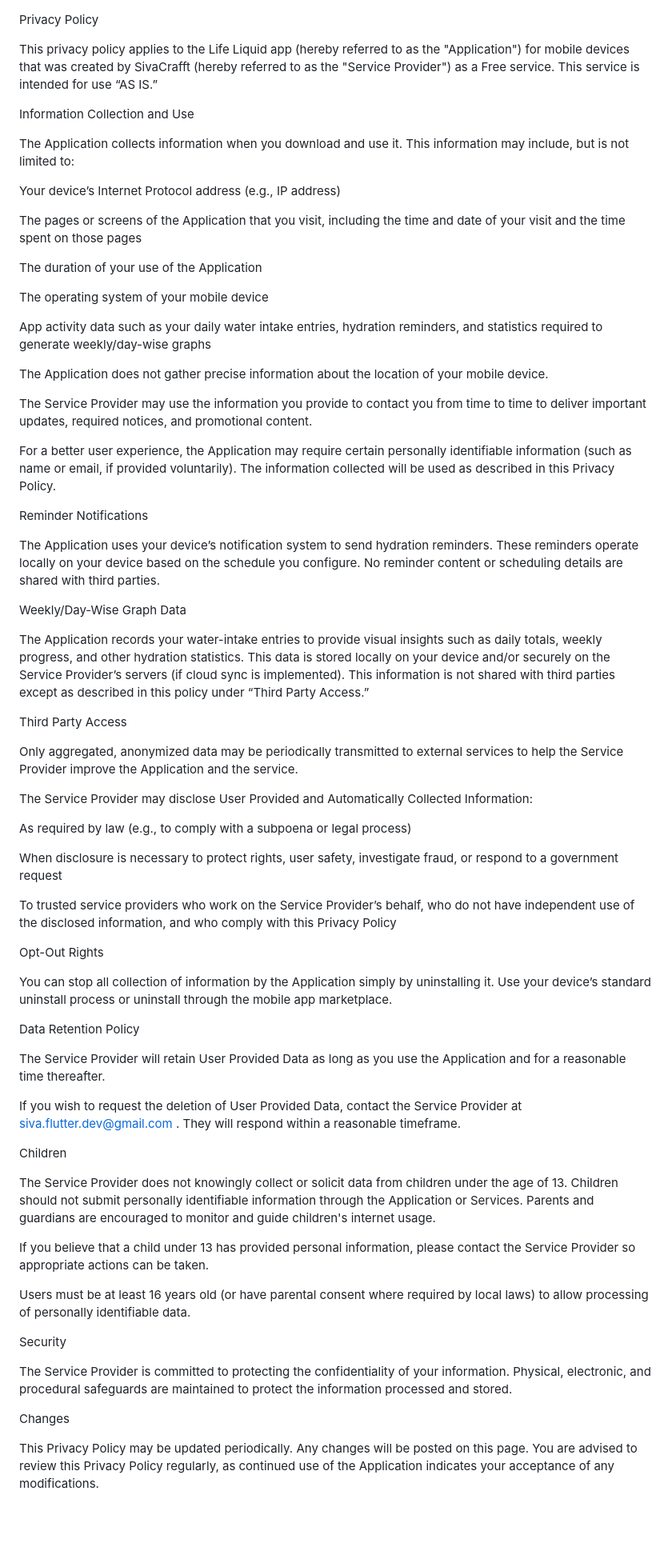
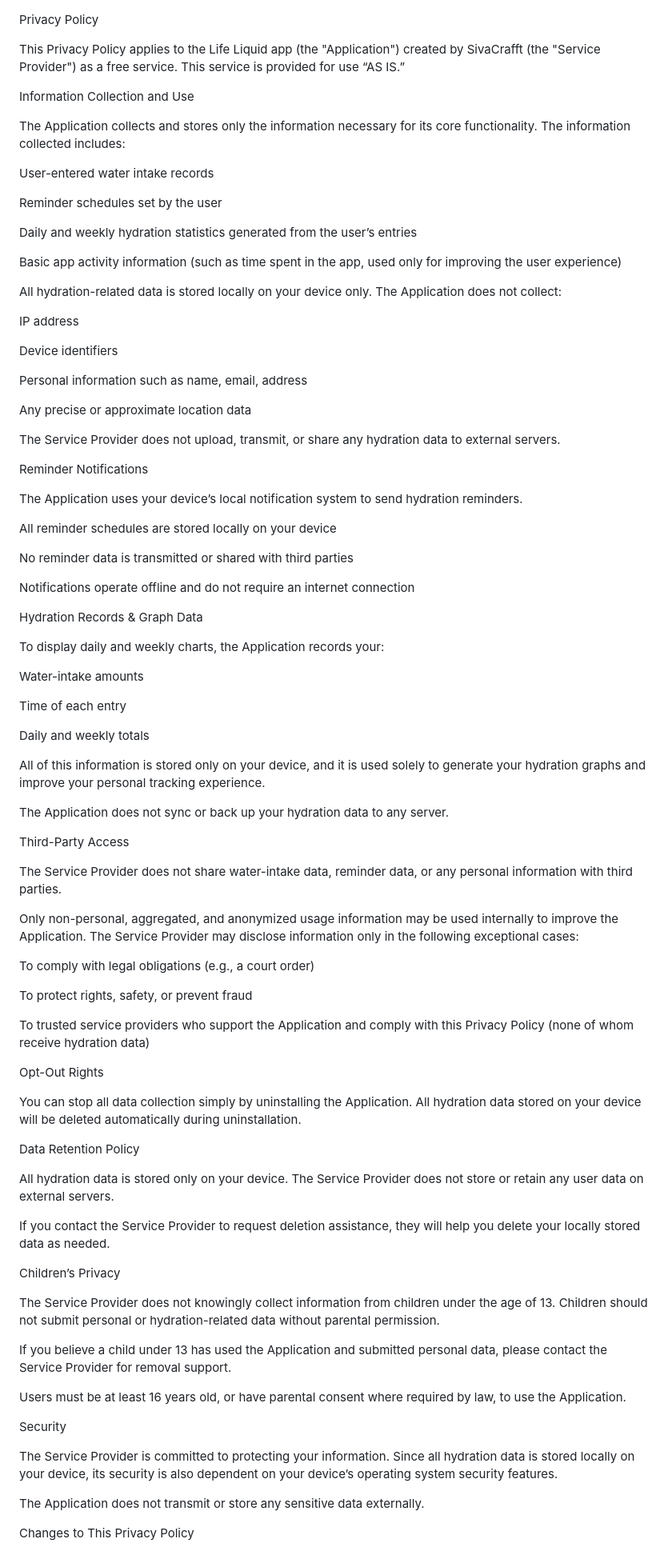
Before and after one commit to Siva-Flutter-Dev/privacy-policy-life-liquid, a Markdown page: life-liquid-privacy-policy.md, the part around one of its changes. Shown at 80% size. GitHub-like rendering; blank space fills up the shorter version.

Commit message:
Revise privacy policy for clarity and compliance
Updated the privacy policy to clarify information collection, user data handling, and security measures.

```diff
--- a/life-liquid-privacy-policy.md
+++ b/life-liquid-privacy-policy.md
@@ -1,80 +1,97 @@
 Privacy Policy
 
-This privacy policy applies to the Life Liquid app (hereby referred to as the "Application") for mobile devices that was created by SivaCrafft (hereby referred to as the "Service Provider") as a Free service. This service is intended for use “AS IS.”
+This Privacy Policy applies to the Life Liquid app (the "Application") created by SivaCrafft (the "Service Provider") as a free service. This service is provided for use “AS IS.”
 
 Information Collection and Use
 
-The Application collects information when you download and use it. This information may include, but is not limited to:
+The Application collects and stores only the information necessary for its core functionality.
+The information collected includes:
 
-Your device’s Internet Protocol address (e.g., IP address)
+User-entered water intake records
 
-The pages or screens of the Application that you visit, including the time and date of your visit and the time spent on those pages
+Reminder schedules set by the user
 
-The duration of your use of the Application
+Daily and weekly hydration statistics generated from the user’s entries
 
-The operating system of your mobile device
+Basic app activity information (such as time spent in the app, used only for improving the user experience)
 
-App activity data such as your daily water intake entries, hydration reminders, and statistics required to generate weekly/day-wise graphs
+All hydration-related data is stored locally on your device only.
+The Application does not collect:
 
-The Application does not gather precise information about the location of your mobile device.
+IP address
 
-The Service Provider may use the information you provide to contact you from time to time to deliver important updates, required notices, and promotional content.
+Device identifiers
 
-For a better user experience, the Application may require certain personally identifiable information (such as name or email, if provided voluntarily). The information collected will be used as described in this Privacy Policy.
+Personal information such as name, email, address
+
+Any precise or approximate location data
+
+The Service Provider does not upload, transmit, or share any hydration data to external servers.
 
 Reminder Notifications
 
-The Application uses your device’s notification system to send hydration reminders.
-These reminders operate locally on your device based on the schedule you configure.
-No reminder content or scheduling details are shared with third parties.
+The Application uses your device’s local notification system to send hydration reminders.
 
-Weekly/Day-Wise Graph Data
+All reminder schedules are stored locally on your device
 
-The Application records your water-intake entries to provide visual insights such as daily totals, weekly progress, and other hydration statistics.
-This data is stored locally on your device and/or securely on the Service Provider’s servers (if cloud sync is implemented).
-This information is not shared with third parties except as described in this policy under “Third Party Access.”
+No reminder data is transmitted or shared with third parties
 
-Third Party Access
+Notifications operate offline and do not require an internet connection
 
-Only aggregated, anonymized data may be periodically transmitted to external services to help the Service Provider improve the Application and the service.
+Hydration Records & Graph Data
 
-The Service Provider may disclose User Provided and Automatically Collected Information:
+To display daily and weekly charts, the Application records your:
 
-As required by law (e.g., to comply with a subpoena or legal process)
+Water-intake amounts
 
-When disclosure is necessary to protect rights, user safety, investigate fraud, or respond to a government request
+Time of each entry
 
-To trusted service providers who work on the Service Provider’s behalf, who do not have independent use of the disclosed information, and who comply with this Privacy Policy
+Daily and weekly totals
+
+All of this information is stored only on your device, and it is used solely to generate your hydration graphs and improve your personal tracking experience.
+
+The Application does not sync or back up your hydration data to any server.
+
+Third-Party Access
+
+The Service Provider does not share water-intake data, reminder data, or any personal information with third parties.
+
+Only non-personal, aggregated, and anonymized usage information may be used internally to improve the Application.
+The Service Provider may disclose information only in the following exceptional cases:
+
+To comply with legal obligations (e.g., a court order)
+
+To protect rights, safety, or prevent fraud
+
+To trusted service providers who support the Application and comply with this Privacy Policy (none of whom receive hydration data)
 
 Opt-Out Rights
 
-You can stop all collection of information by the Application simply by uninstalling it.
-Use your device’s standard uninstall process or uninstall through the mobile app marketplace.
+You can stop all data collection simply by uninstalling the Application.
+All hydration data stored on your device will be deleted automatically during uninstallation.
 
 Data Retention Policy
 
-The Service Provider will retain User Provided Data as long as you use the Application and for a reasonable time thereafter.
+All hydration data is stored only on your device.
+The Service Provider does not store or retain any user data on external servers.
 
-If you wish to request the deletion of User Provided Data, contact the Service Provider at siva.flutter.dev@gmail.com
-. They will respond within a reasonable timeframe.
+If you contact the Service Provider to request deletion assistance, they will help you delete your locally stored data as needed.
 
-Children
+Children’s Privacy
 
-The Service Provider does not knowingly collect or solicit data from children under the age of 13.
-Children should not submit personally identifiable information through the Application or Services.
-Parents and guardians are encouraged to monitor and guide children's internet usage.
+The Service Provider does not knowingly collect information from children under the age of 13.
+Children should not submit personal or hydration-related data without parental permission.
 
-If you believe that a child under 13 has provided personal information, please contact the Service Provider so appropriate actions can be taken.
+If you believe a child under 13 has used the Application and submitted personal data, please contact the Service Provider for removal support.
 
-Users must be at least 16 years old (or have parental consent where required by local laws) to allow processing of personally identifiable data.
+Users must be at least 16 years old, or have parental consent where required by law, to use the Application.
 
 Security
 
-The Service Provider is committed to protecting the confidentiality of your information.
-Physical, electronic, and procedural safeguards are maintained to protect the information processed and stored.
+The Service Provider is committed to protecting your information.
+Since all hydration data is stored locally on your device, its security is also dependent on your device’s operating system security features.
 
-Changes
+The Application does not transmit or store any sensitive data externally.
 
-This Privacy Policy may be updated periodically.
-Any changes will be posted on this page. You are advised to review this Privacy Policy regularly, as continued use of the Application indicates your acceptance of any modifications.
+Changes to This Privacy Policy
 
```
Also changed, not shown: other parts of life-liquid-privacy-policy.md (+6 -4 lines).
